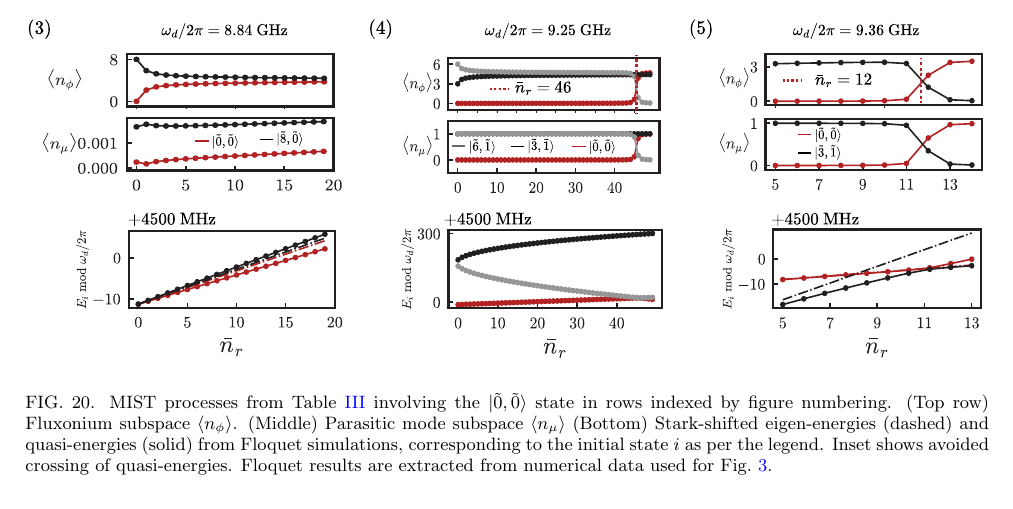
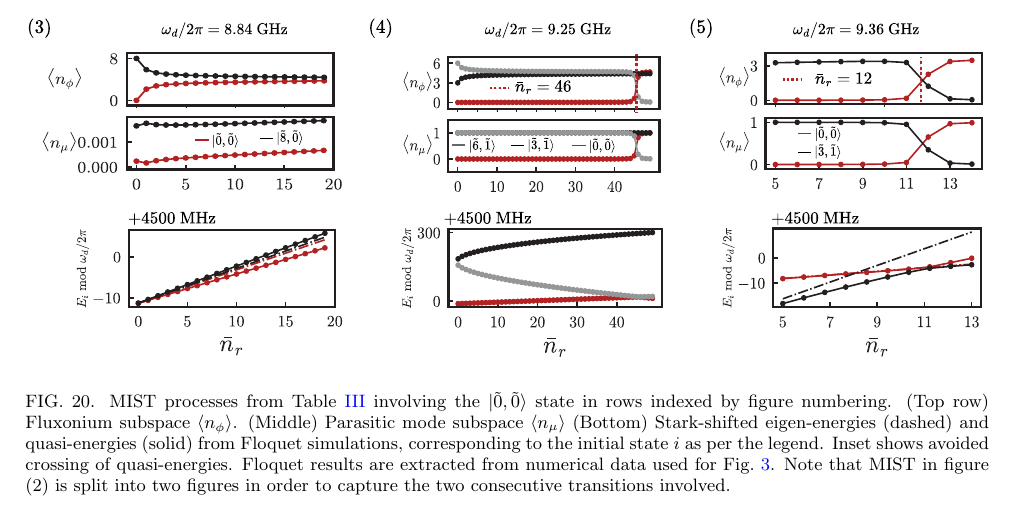
Before and after one commit to shraggy/Fluxonium, a LaTeX paper (Fluxonium_Readout_manuscript/main.tex): part of page 22 of 24, cut so that both start at the same text. Compiled offline with pdfLaTeX.

Commit message:
Updates from Overleaf

```diff
--- a/Fluxonium_Readout_manuscript/main.tex
+++ b/Fluxonium_Readout_manuscript/main.tex
@@ -965,7 +965,7 @@ Finally, we plot the p-MIST effect observed in the Floquet simulations for this
 \begin{figure*}
     \centering
     \includegraphics[width=1.0\textwidth]{Supp_Fig/Trans0.pdf}
-    \caption{MIST processes from Table~\ref{tab:p-MIST} involving the $\ket{\tilde{0},\tilde{0}}$ state in rows indexed by figure numbering. (Top row) Fluxonium subspace $\braket{n_\phi}$. (Middle) Parasitic mode subspace $\braket{n_\mu}$ (Bottom) Stark-shifted eigen-energies (dashed) and quasi-energies (solid) from Floquet simulations, corresponding to the initial state $i$ as per the legend. Inset shows avoided crossing of quasi-energies. Floquet results are extracted from numerical data used for Fig.~\ref{fig:Floquet}.}
+    \caption{MIST processes from Table~\ref{tab:p-MIST} involving the $\ket{\tilde{0},\tilde{0}}$ state in rows indexed by figure numbering. (Top row) Fluxonium subspace $\braket{n_\phi}$. (Middle) Parasitic mode subspace $\braket{n_\mu}$ (Bottom) Stark-shifted eigen-energies (dashed) and quasi-energies (solid) from Floquet simulations, corresponding to the initial state $i$ as per the legend. Inset shows avoided crossing of quasi-energies. Floquet results are extracted from numerical data used for Fig.~\ref{fig:Floquet}. Note that MIST in figure $(2)$ is split into two figures in order to capture the two consecutive transitions involved.}
     \label{fig:Trans0}
 \end{figure*}
 \begin{figure*}
```
